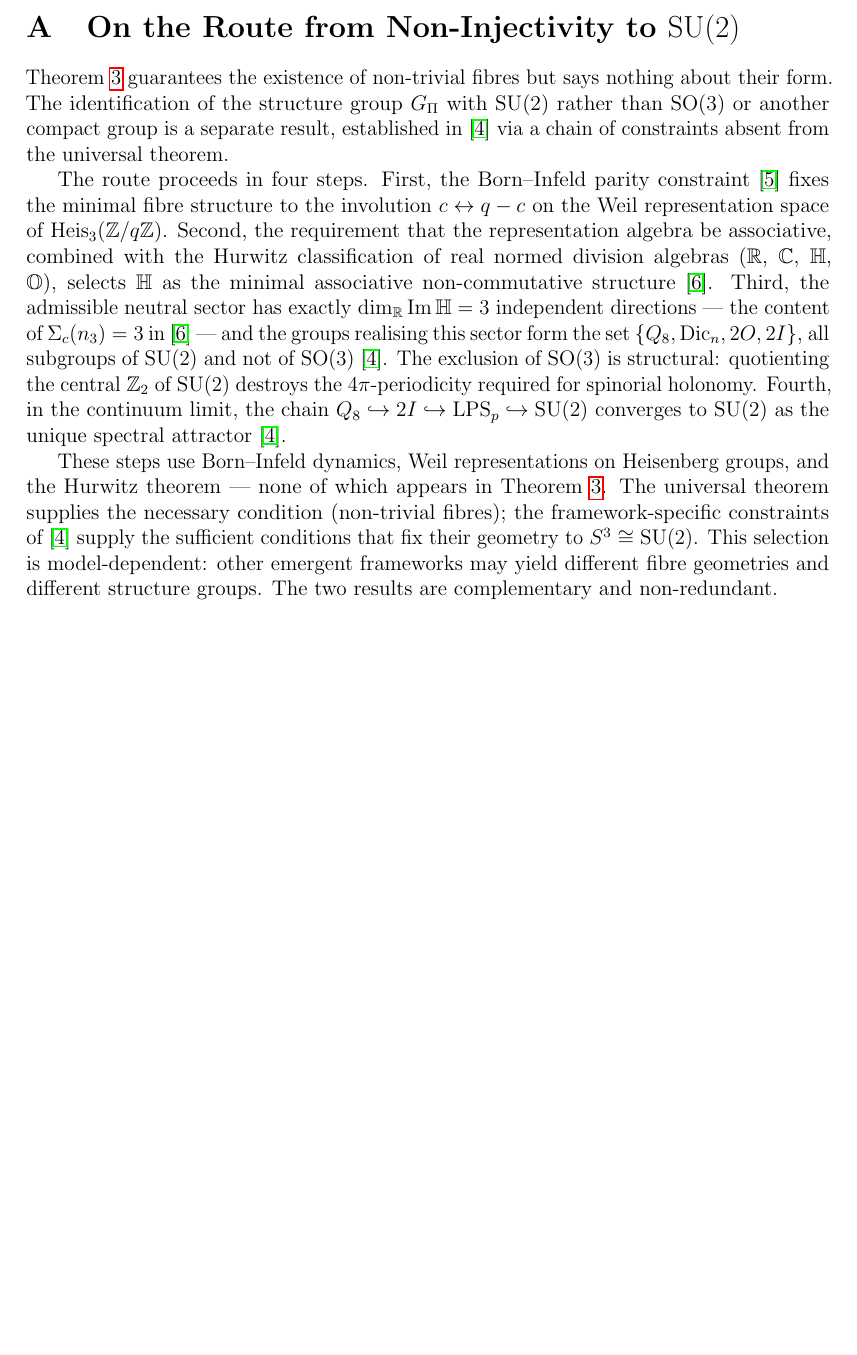
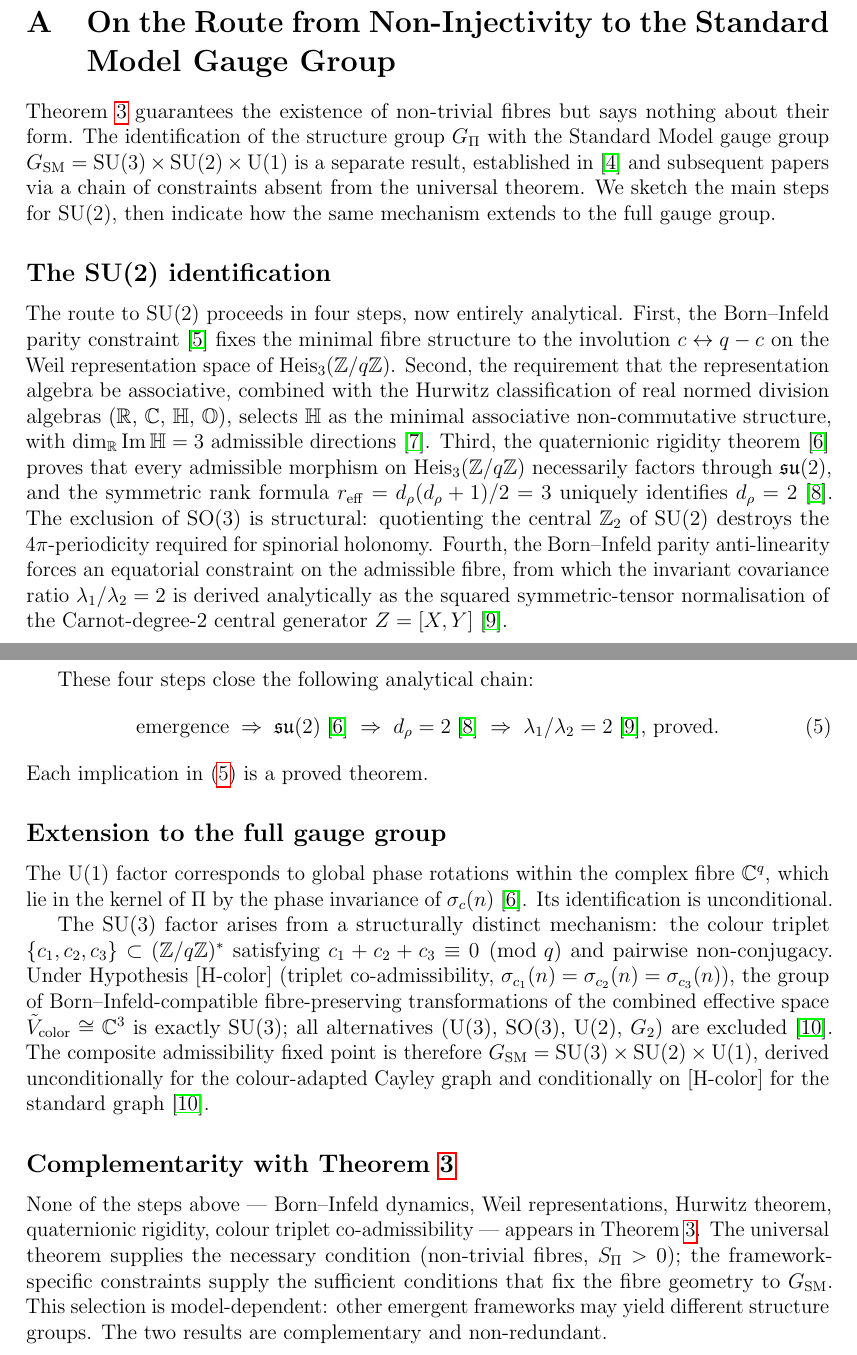
Before and after one commit to Cosmochrony/emergence-non-injectivity, a LaTeX paper (tex/EmergenceNonInjectivity.tex, which reads tex/cosmochrony-bibliography.bib): part of page 14 of 16 before the commit and two parts of pages 14 and 15 of 17 after it, the two joined at a grey line, cut so that both start at the same text, the shorter picture padded with empty space. Compiled offline with pdfLaTeX.

Commit message:
expand SU(2) identification and extend framework to full Standard Model gauge group

```diff
--- a/tex/EmergenceNonInjectivity.tex
+++ b/tex/EmergenceNonInjectivity.tex
@@ -996,46 +996,83 @@ Independent Researcher, Paris, France\\
 
   \appendix
 
-  \section{On the Route from Non-Injectivity to $\mathrm{SU}(2)$}
+  \section{On the Route from Non-Injectivity to the Standard Model Gauge Group}
   \label{app:SU2}
 
   Theorem~\ref{thm:main} guarantees the existence of non-trivial fibres but
   says nothing about their form.
-  The identification of the structure group $G_\Pi$ with $\mathrm{SU}(2)$
-  rather than $\mathrm{SO}(3)$ or another compact group is a separate result,
-  established in~\cite{Cosmochrony} via a chain of constraints absent
-  from the universal theorem.
+  The identification of the structure group $G_\Pi$ with the Standard Model gauge
+  group $G_{\mathrm{SM}} = \mathrm{SU}(3) \times \mathrm{SU}(2) \times \mathrm{U}(1)$
+  is a separate result, established in~\cite{Cosmochrony} and subsequent
+  papers via a chain of constraints absent from the universal theorem.
+  We sketch the main steps for $\mathrm{SU}(2)$, then indicate how the same
+  mechanism extends to the full gauge group.
 
-  The route proceeds in four steps.
+  \subsection*{The SU(2) identification}
+
+    The route to $\mathrm{SU}(2)$ proceeds in four steps, now entirely analytical.
     First, the Born--Infeld parity constraint~\cite{Beau2026a22} fixes the
     minimal fibre structure to the involution $c \leftrightarrow q - c$ on the
     Weil representation space of $\mathrm{Heis}_3(\mathbb{Z}/q\mathbb{Z})$.
     Second, the requirement that the representation algebra be associative,
     combined with the Hurwitz classification of real normed division algebras
     ($\mathbb{R}$, $\mathbb{C}$, $\mathbb{H}$, $\mathbb{O}$), selects
-  $\mathbb{H}$ as the minimal associative non-commutative
-  structure~\cite{Beau2026a26}.
-  Third, the admissible neutral sector has exactly
-  $\dim_{\mathbb{R}} \mathrm{Im}\,\mathbb{H} = 3$ independent directions ---
-  the content of $\Sigma_c(n_3) = 3$ in~\cite{Beau2026a26} --- and the
-  groups realising this sector form the set $\{Q_8, \mathrm{Dic}_n, 2O, 2I\}$,
-  all subgroups of $\mathrm{SU}(2)$ and not of $\mathrm{SO}(3)$~\cite{Cosmochrony}.
+    $\mathbb{H}$ as the minimal associative non-commutative structure, with
+    $\dim_{\mathbb{R}} \mathrm{Im}\,\mathbb{H} = 3$ admissible directions~\cite{Beau2026a26}.
+    Third, the quaternionic rigidity theorem~\cite{Beau2026a31} proves that
+    every admissible morphism on $\mathrm{Heis}_3(\mathbb{Z}/q\mathbb{Z})$ necessarily
+    factors through $\mathfrak{su}(2)$, and the symmetric rank formula
+    $r_{\mathrm{eff}} = d_\rho(d_\rho + 1)/2 = 3$ uniquely identifies
+    $d_\rho = 2$~\cite{Beau2026a33}.
     The exclusion of $\mathrm{SO}(3)$ is structural: quotienting the central
     $\mathbb{Z}_2$ of $\mathrm{SU}(2)$ destroys the $4\pi$-periodicity required
     for spinorial holonomy.
-  Fourth, in the continuum limit, the chain
-  $Q_8 \hookrightarrow 2I \hookrightarrow \mathrm{LPS}_p \hookrightarrow
-  \mathrm{SU}(2)$ converges to $\mathrm{SU}(2)$ as the unique spectral
-  attractor~\cite{Cosmochrony}.
+    Fourth, the Born--Infeld parity anti-linearity forces an equatorial constraint
+    on the admissible fibre, from which the invariant covariance ratio
+    $\lambda_1/\lambda_2 = 2$ is derived analytically as the squared
+    symmetric-tensor normalisation of the Carnot-degree-2 central generator
+    $Z = [X, Y]$~\cite{Beau2026a34}.
 
-  These steps use Born--Infeld dynamics, Weil representations on Heisenberg
-  groups, and the Hurwitz theorem --- none of which appears in
-  Theorem~\ref{thm:main}.
-  The universal theorem supplies the necessary condition (non-trivial fibres);
-  the framework-specific constraints of~\cite{Cosmochrony} supply the sufficient
-  conditions that fix their geometry to $S^3 \cong \mathrm{SU}(2)$.
+    These four steps close the following analytical chain:
+    \begin{equation}
+      \text{emergence} \;\Rightarrow\; \mathfrak{su}(2)\;\text{\cite{Beau2026a31}}
+      \;\Rightarrow\; d_\rho = 2\;\text{\cite{Beau2026a33}}
+      \;\Rightarrow\; \lambda_1/\lambda_2 = 2\;\text{\cite{Beau2026a34}, proved}.
+      \label{eq:SU2chain}
+    \end{equation}
+    Each implication in~\eqref{eq:SU2chain} is a proved theorem.
+
+  \subsection*{Extension to the full gauge group}
+
+    The $\mathrm{U}(1)$ factor corresponds to global phase rotations within the
+    complex fibre $\mathbb{C}^q$, which lie in the kernel of $\Pi$ by the phase
+    invariance of $\sigma_c(n)$~\cite{Beau2026a31}.
+    Its identification is unconditional.
+
+    The $\mathrm{SU}(3)$ factor arises from a structurally distinct mechanism:
+    the colour triplet $\{c_1, c_2, c_3\} \subset (\mathbb{Z}/q\mathbb{Z})^*$
+    satisfying $c_1 + c_2 + c_3 \equiv 0 \pmod{q}$ and pairwise non-conjugacy.
+    Under Hypothesis [H-color] (triplet co-admissibility,
+    $\sigma_{c_1}(n) = \sigma_{c_2}(n) = \sigma_{c_3}(n)$), the group of
+    Born--Infeld-compatible fibre-preserving transformations of the combined
+    effective space $\tilde{V}_{\mathrm{color}} \cong \mathbb{C}^3$ is exactly
+    $\mathrm{SU}(3)$; all alternatives ($\mathrm{U}(3)$, $\mathrm{SO}(3)$,
+    $\mathrm{U}(2)$, $G_2$) are excluded~\cite{Beau2026a35}.
+    The composite admissibility fixed point is therefore
+    $G_{\mathrm{SM}} = \mathrm{SU}(3) \times \mathrm{SU}(2) \times \mathrm{U}(1)$,
+    derived unconditionally for the colour-adapted Cayley graph and
+    conditionally on [H-color] for the standard graph~\cite{Beau2026a35}.
+
+  \subsection*{Complementarity with Theorem~\ref{thm:main}}
+
+    None of the steps above --- Born--Infeld dynamics, Weil representations,
+    Hurwitz theorem, quaternionic rigidity, colour triplet co-admissibility ---
+    appears in Theorem~\ref{thm:main}.
+    The universal theorem supplies the necessary condition (non-trivial fibres,
+    $S_\Pi > 0$); the framework-specific constraints supply the sufficient
+    conditions that fix the fibre geometry to $G_{\mathrm{SM}}$.
     This selection is model-dependent: other emergent frameworks may yield
-  different fibre geometries and different structure groups.
+    different structure groups.
     The two results are complementary and non-redundant.
 
     \clearpage
--- a/tex/cosmochrony-bibliography.bib
+++ b/tex/cosmochrony-bibliography.bib
@@ -46,0 +69 @@
+in $\operatorname{Sym}^2(V_{\rho})$},
```
Also changed, not shown: out/EmergenceNonInjectivity.pdf, tex/cosmochrony-bibliography.bib (27 more changed lines). Lines whose indentation alone changed are shown as unchanged.
